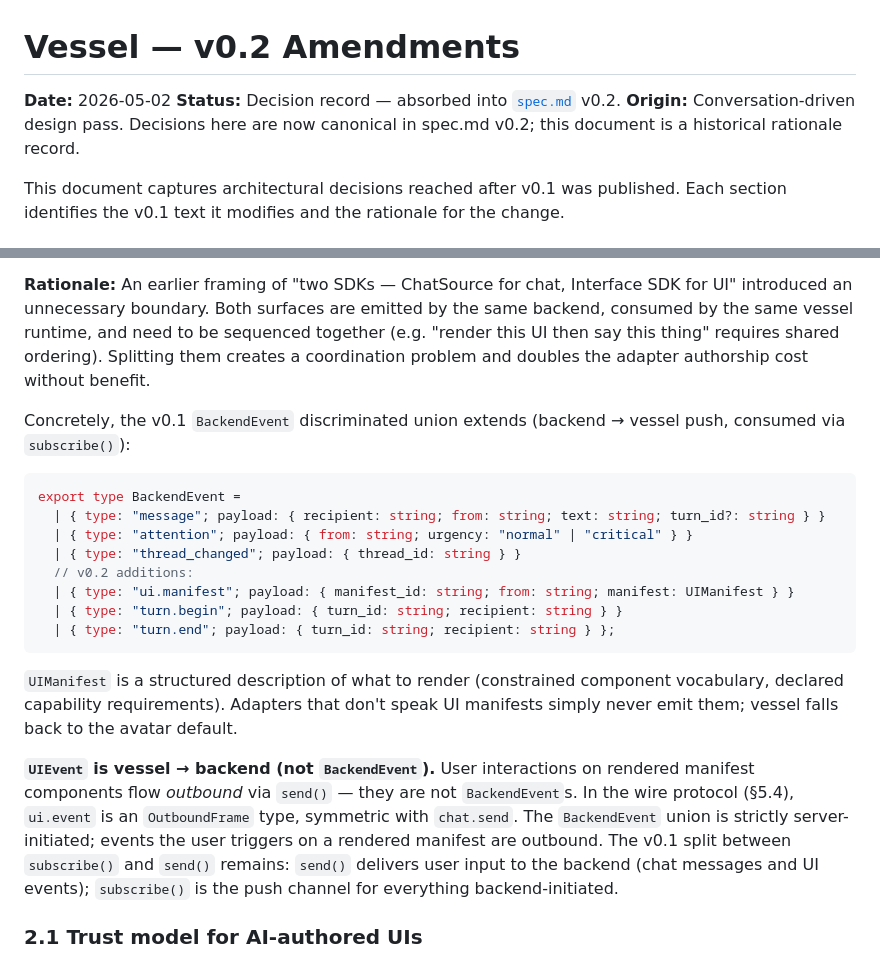
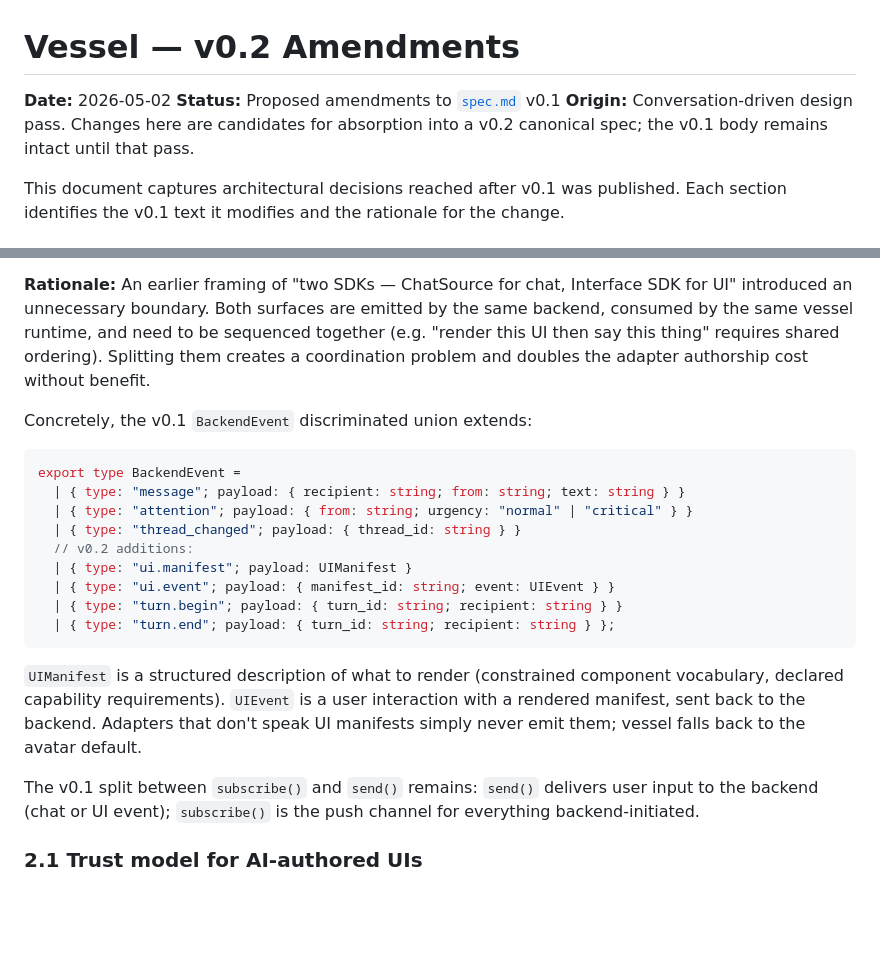
Before and after one commit to CarriedWorldUniverse/vessel, a Markdown page: docs/2026-05-02-vessel-v0.2-amendments.md, 2 parts joined by grey strips. GitHub-like rendering; blank space fills up the shorter version.

Commit message:
Revert "docs: fix two spec inconsistencies in v0.2 amendments doc"
This reverts commit 05c6aa13080913d96aaecbcfc55fb7115302d66d.

````diff
--- a/docs/2026-05-02-vessel-v0.2-amendments.md
+++ b/docs/2026-05-02-vessel-v0.2-amendments.md
@@ -1,8 +1,8 @@
 # Vessel — v0.2 Amendments
 
 **Date:** 2026-05-02
-**Status:** Decision record — absorbed into [`spec.md`](spec.md) v0.2.
-**Origin:** Conversation-driven design pass. Decisions here are now canonical in spec.md v0.2; this document is a historical rationale record.
+**Status:** Proposed amendments to [`spec.md`](spec.md) v0.1
+**Origin:** Conversation-driven design pass. Changes here are candidates for absorption into a v0.2 canonical spec; the v0.1 body remains intact until that pass.
 
 This document captures architectural decisions reached after v0.1 was published. Each section identifies the v0.1 text it modifies and the rationale for the change.
 
@@ -36,22 +36,23 @@ This needs to resolve before Phase 1 redefinition. Audio I/O is the deciding con
 
 **Rationale:** An earlier framing of "two SDKs — ChatSource for chat, Interface SDK for UI" introduced an unnecessary boundary. Both surfaces are emitted by the same backend, consumed by the same vessel runtime, and need to be sequenced together (e.g. "render this UI then say this thing" requires shared ordering). Splitting them creates a coordination problem and doubles the adapter authorship cost without benefit.
 
-Concretely, the v0.1 `BackendEvent` discriminated union extends (backend → vessel push, consumed via `subscribe()`):
+Concretely, the v0.1 `BackendEvent` discriminated union extends:
 
 ```typescript
 export type BackendEvent =
-  | { type: "message"; payload: { recipient: string; from: string; text: string; turn_id?: string } }
+  | { type: "message"; payload: { recipient: string; from: string; text: string } }
   | { type: "attention"; payload: { from: string; urgency: "normal" | "critical" } }
   | { type: "thread_changed"; payload: { thread_id: string } }
   // v0.2 additions:
-  | { type: "ui.manifest"; payload: { manifest_id: string; from: string; manifest: UIManifest } }
+  | { type: "ui.manifest"; payload: UIManifest }
+  | { type: "ui.event"; payload: { manifest_id: string; event: UIEvent } }
   | { type: "turn.begin"; payload: { turn_id: string; recipient: string } }
   | { type: "turn.end"; payload: { turn_id: string; recipient: string } };
 ```
 
-`UIManifest` is a structured description of what to render (constrained component vocabulary, declared capability requirements). Adapters that don't speak UI manifests simply never emit them; vessel falls back to the avatar default.
+`UIManifest` is a structured description of what to render (constrained component vocabulary, declared capability requirements). `UIEvent` is a user interaction with a rendered manifest, sent back to the backend. Adapters that don't speak UI manifests simply never emit them; vessel falls back to the avatar default.
 
-**`UIEvent` is vessel → backend (not `BackendEvent`).** User interactions on rendered manifest components flow *outbound* via `send()` — they are not `BackendEvent`s. In the wire protocol (§5.4), `ui.event` is an `OutboundFrame` type, symmetric with `chat.send`. The `BackendEvent` union is strictly server-initiated; events the user triggers on a rendered manifest are outbound. The v0.1 split between `subscribe()` and `send()` remains: `send()` delivers user input to the backend (chat messages and UI events); `subscribe()` is the push channel for everything backend-initiated.
+The v0.1 split between `subscribe()` and `send()` remains: `send()` delivers user input to the backend (chat or UI event); `subscribe()` is the push channel for everything backend-initiated.
 
 ### 2.1 Trust model for AI-authored UIs
 
````
